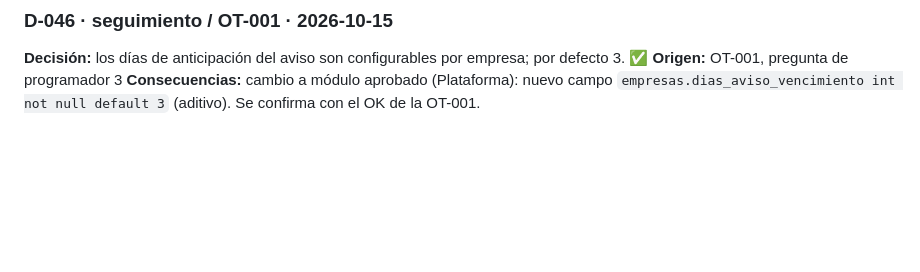
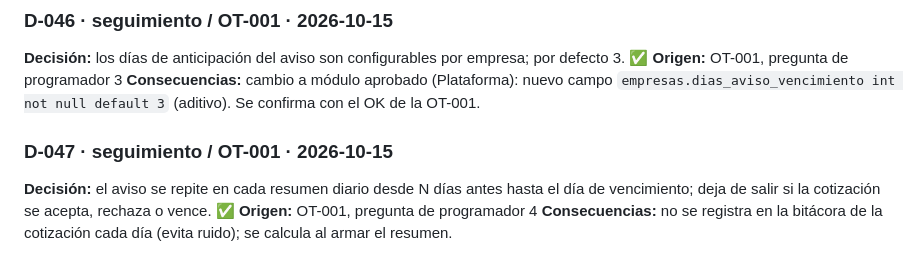
Before and after one commit to DiegoUniline/cotizaplus, a Markdown page: docs/decisiones.md, the part around the change. Rendered like a GitHub page; blank space fills up the shorter version.

Commit message:
docs: OT-001 aviso diario hasta vencer (D-047)
Co-Authored-By: Claude Opus 5.5 <noreply@anthropic.com>
Claude-Session: https://claude.ai/code/session_017ywwpyNCDA2RqPhycjs2Bi

```diff
--- a/docs/decisiones.md
+++ b/docs/decisiones.md
@@ -230,3 +230,8 @@
 **Decisión:** los días de anticipación del aviso son configurables por empresa; por defecto 3. ✅
 **Origen:** OT-001, pregunta de programador 3
 **Consecuencias:** cambio a módulo aprobado (Plataforma): nuevo campo `empresas.dias_aviso_vencimiento int not null default 3` (aditivo). Se confirma con el OK de la OT-001.
+
+### D-047 · seguimiento / OT-001 · 2026-10-15
+**Decisión:** el aviso se repite en cada resumen diario desde N días antes hasta el día de vencimiento; deja de salir si la cotización se acepta, rechaza o vence. ✅
+**Origen:** OT-001, pregunta de programador 4
+**Consecuencias:** no se registra en la bitácora de la cotización cada día (evita ruido); se calcula al armar el resumen.
```
Also changed, not shown: docs/bitacora.md (+1 -0 lines).
